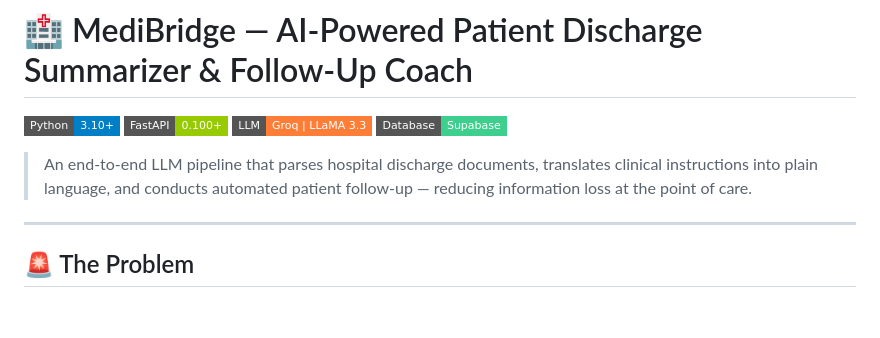
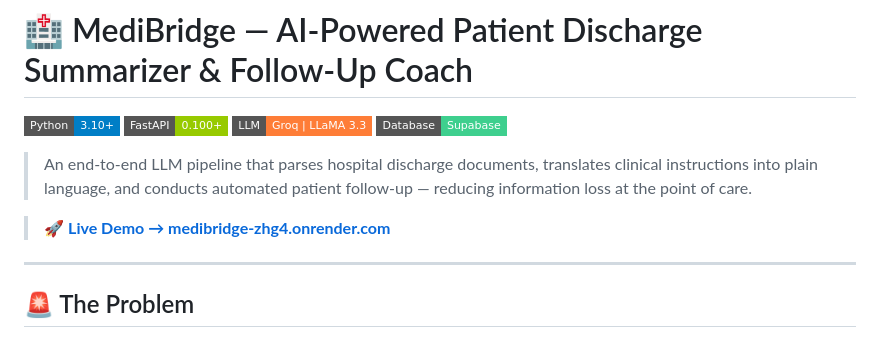
Before and after one commit to NitinJayavarapu12/MediBridge, a Markdown page: README.md, the part around the change. Drawn GitHub-style; badges without logos; blank space fills up the shorter version.

Commit message:
Update README with live demo link
Add a live demo link to the README.

```diff
--- a/README.md
+++ b/README.md
@@ -6,6 +6,8 @@
 ![Supabase](https://img.shields.io/badge/Database-Supabase-3ECF8E?style=flat-square&logo=supabase)
 
 > An end-to-end LLM pipeline that parses hospital discharge documents, translates clinical instructions into plain language, and conducts automated patient follow-up — reducing information loss at the point of care.
+
+> 🚀 **[Live Demo → medibridge-zhg4.onrender.com](https://smart-place-recommender.onrender.com)**
 
 ---
 
```
